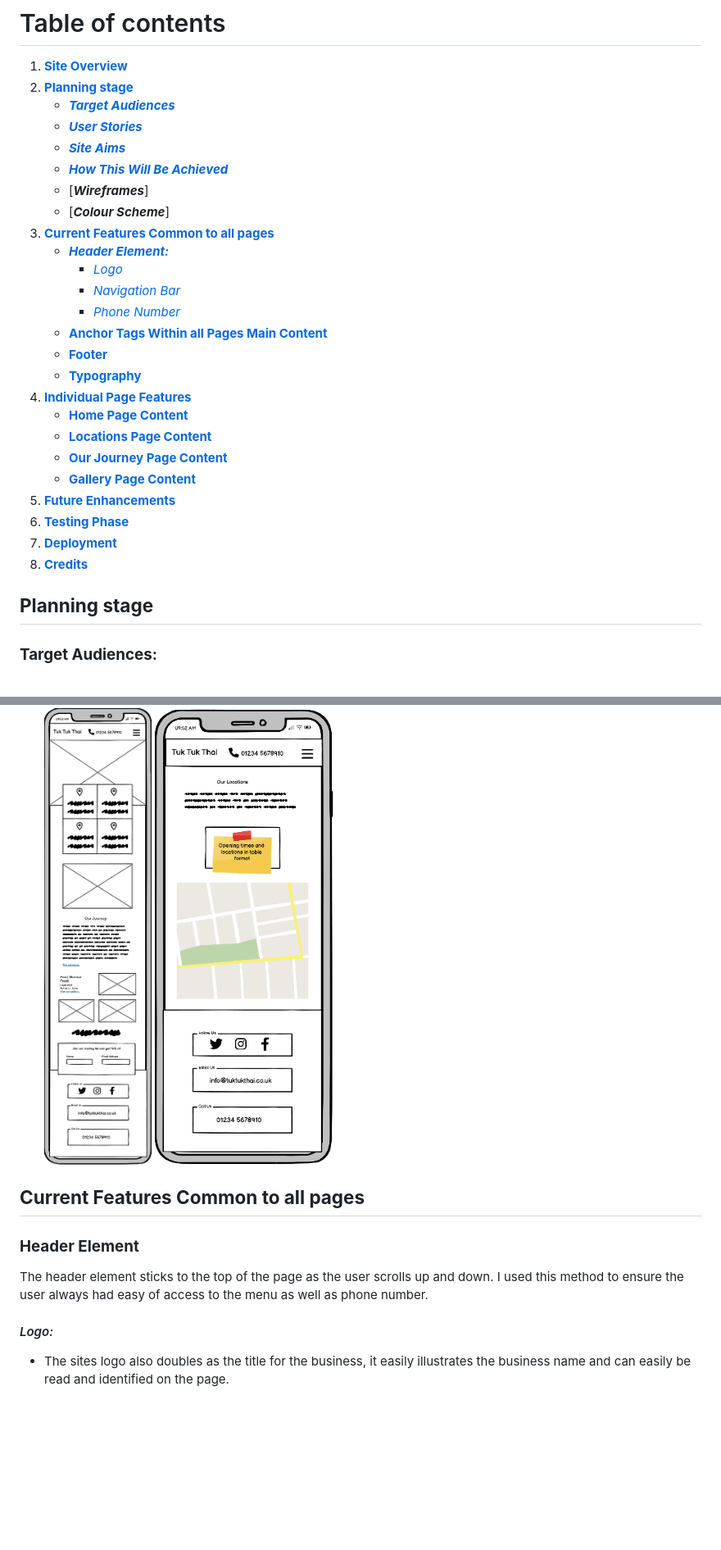
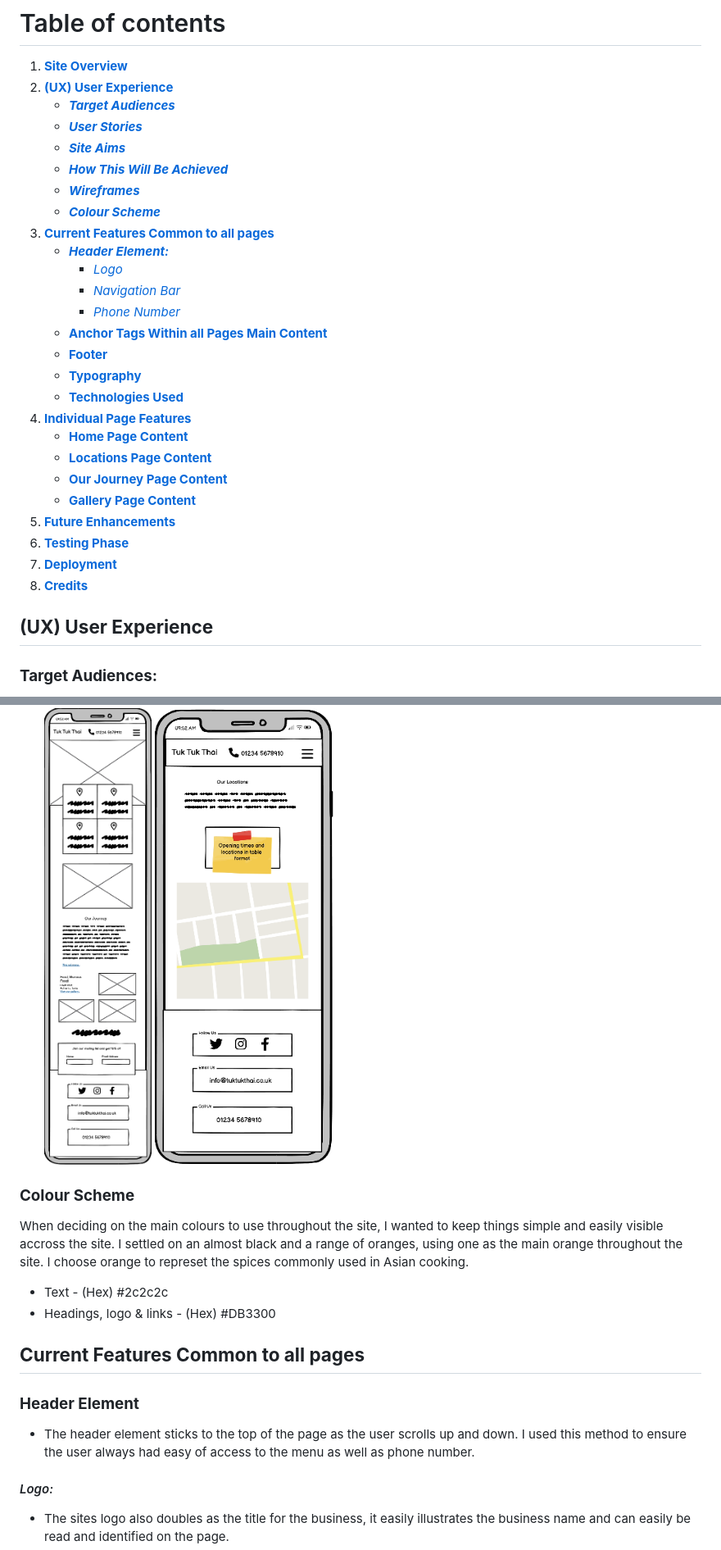
Before and after one commit to isdanryan/MilestoneProject1, a Markdown page: README.md, 2 parts joined by grey strips. Shown at 82% size. Drawn GitHub-style; blank space fills up the shorter version.

```diff
--- a/README.md
+++ b/README.md
@@ -6,13 +6,13 @@ Tuk Tuk Thai is a street food truck, operating within Bristol's busy centre. Run
 
 # Table of contents
 1. [**Site Overview**](#site-overview)
-1. [**Planning stage**](#planning-stage)
+1. [**(UX) User Experience**](#ux-user-experience)
     * [***Target Audiences***](#target-audiences)
     * [***User Stories***](#user-stories)
     * [***Site Aims***](#site-aims)
     * [***How This Will Be Achieved***](#how-is-this-will-be-achieved)
-    * [***Wireframes***]
-    * [***Colour Scheme***]
+    * [***Wireframes***](#wireframes)
+    * [***Colour Scheme***](#colour-scheme)
 1. [**Current Features Common to all pages**](#current-features-common-to-all-pages)
     * [***Header Element:***](#header-element)
         * [*Logo*](#logos)
@@ -21,6 +21,7 @@ Tuk Tuk Thai is a street food truck, operating within Bristol's busy centre. Run
     * [**Anchor Tags Within all Pages Main Content**](#anchor-tags-within-all-pages-main-content)
     * [**Footer**](#footer)
     * [**Typography**](#typography)
+    * [**Technologies Used**](#technologies-used)
 1. [**Individual Page Features**](#individual-page-content-features)
     * [**Home Page Content**](#home-page-content)
     * [**Locations Page Content**](#locations-page-content)
@@ -31,7 +32,7 @@ Tuk Tuk Thai is a street food truck, operating within Bristol's busy centre. Run
 1. [**Deployment**](#deployment)
 1. [**Credits**](#credits)
 
-## **Planning stage**
+## **(UX) User Experience**
 ### **Target Audiences:**
 * The target audience has an age range of between 16 - 60
 * They are users who like to experience new or asian foods.
@@ -85,11 +86,16 @@ The basic layout for the Tuk Tuk Thai website was designed using Balsamiq. Furth
 ![wireframe](assets/readme/wireframes/WireframePhone01.png "Phone Home Screen Wireframe")
 ![wireframe](assets/readme/wireframes/WireframePhone02.png "Location Screen Wireframe")
 
+### **Colour Scheme**
+When deciding on the main colours to use throughout the site, I wanted to keep things simple and easily visible accross the site. I settled on an almost black and a range of oranges, using one as the main orange throughout the site. I choose orange to represet the spices commonly used in Asian cooking.
+
+* Text - (Hex) #2c2c2c
+* Headings, logo & links - (Hex) #DB3300
 
 
 ## **Current Features Common to all pages**
 ###  **Header Element**
-The header element sticks to the top of the page as the user scrolls up and down. I used this method to ensure the user always had easy of access to the menu as well as phone number.
+* The header element sticks to the top of the page as the user scrolls up and down. I used this method to ensure the user always had easy of access to the menu as well as phone number.
 
 #### *Logo:*
 * The sites logo also doubles as the title for the business, it easily illustrates the business name and can easily be read and identified on the page.
```
Also changed, not shown: other parts of README.md (+5 -0 lines).
